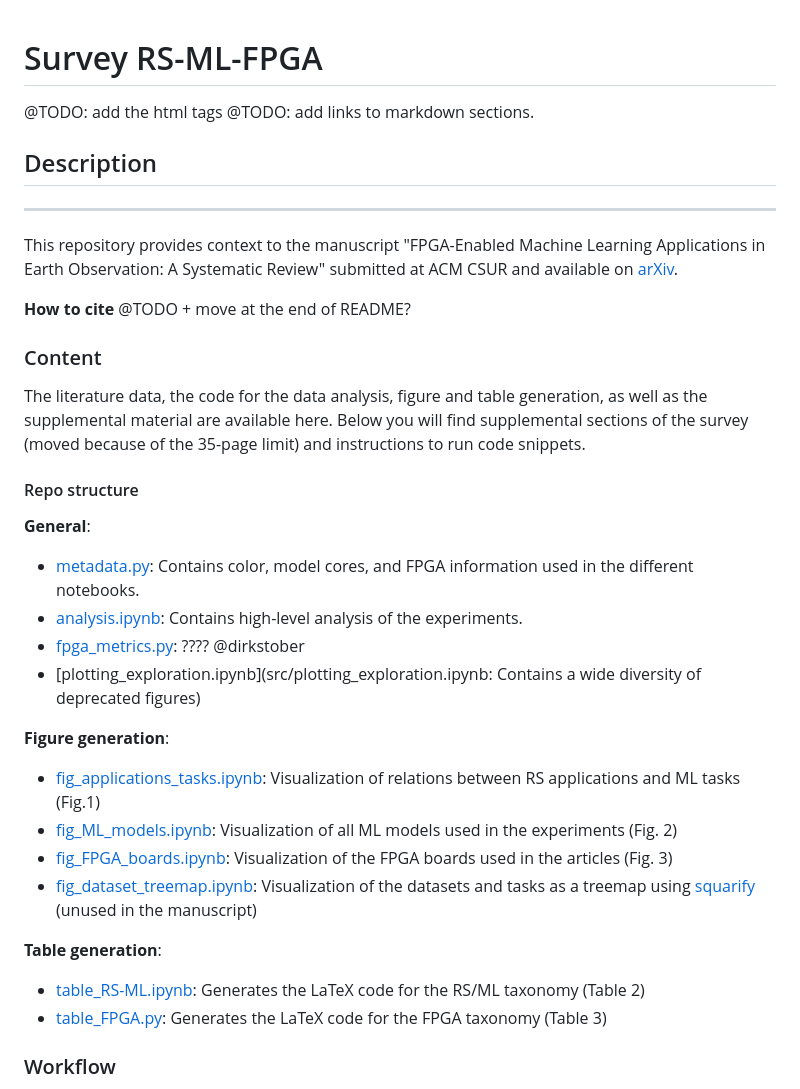
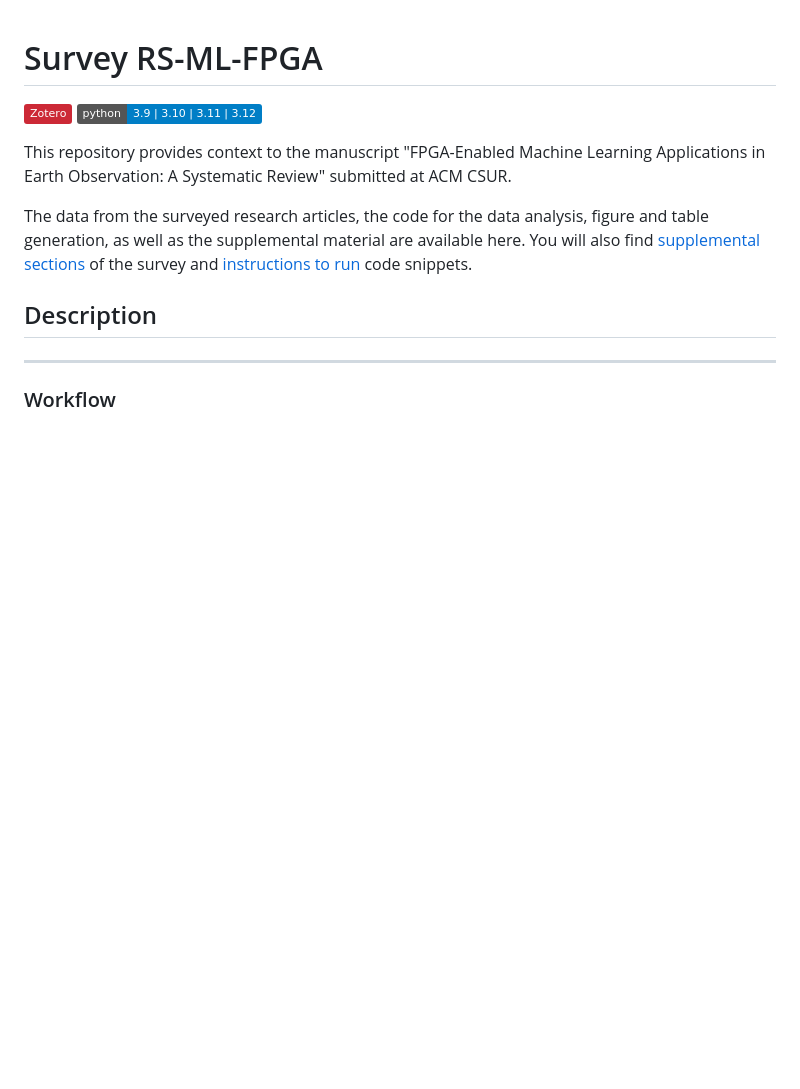
Before and after one commit to CedricLeon/Survey_RS-ML-FPGA, a Markdown page: README.md, the part around one of its changes. GitHub-like rendering; badges without logos; blank space fills up the shorter version.

```diff
--- a/README.md
+++ b/README.md
@@ -1,33 +1,13 @@
 # Survey RS-ML-FPGA
-@TODO: add the html tags
-@TODO: add links to markdown sections.
+[![Static Badge](https://img.shields.io/badge/Zotero-CC2936?logo=zotero&logoColor=CC2936&labelColor=white)](https://www.zotero.org/) [![Static Badge](https://img.shields.io/badge/python-3.9_%7C_3.10_%7C_3.11_%7C_3.12-blue)](https://www.python.org/)
+
+
+This repository provides context to the manuscript "FPGA-Enabled Machine Learning Applications in Earth Observation: A Systematic Review" submitted at ACM CSUR.
+
+The data from the surveyed research articles, the code for the data analysis, figure and table generation, as well as the supplemental material are available here.
+You will also find [supplemental sections](#supplemental-material) of the survey and [instructions to run](#repository-instructions) code snippets.
 
 ## Description
 ***
-This repository provides context to the manuscript "FPGA-Enabled Machine Learning Applications in Earth Observation: A Systematic Review" submitted at ACM CSUR and available on [arXiv]().
-
-**How to cite**
-@TODO + move at the end of README?
-
-### Content
-The literature data, the code for the data analysis, figure and table generation, as well as the supplemental material are available here.
-Below you will find supplemental sections of the survey (moved because of the 35-page limit) and instructions to run code snippets.
-
-#### Repo structure
-**General**:
-- [metadata.py](src/utils/metadata.py): Contains color, model cores, and FPGA information used in the different notebooks.
-- [analysis.ipynb](src/analysis.ipynb): Contains high-level analysis of the experiments.
-- [fpga_metrics.py](src/fpga_metrics.py): ???? @dirkstober
-- [plotting_exploration.ipynb](src/plotting_exploration.ipynb: Contains a wide diversity of deprecated figures)
-
-**Figure generation**:
-- [fig_applications_tasks.ipynb](src/fig_applications_tasks.ipynb): Visualization of relations between RS applications and ML tasks (Fig.1)
-- [fig_ML_models.ipynb](src/fig_ML_models.ipynb): Visualization of all ML models used in the experiments (Fig. 2)
-- [fig_FPGA_boards.ipynb](src/fig_FPGA_boards.ipynb): Visualization of the FPGA boards used in the articles (Fig. 3)
-- [fig_dataset_treemap.ipynb](src/fig_dataset_treemap.ipynb): Visualization of the datasets and tasks as a treemap using [squarify](https://github.com/laserson/squarify) (unused in the manuscript)
-
-**Table generation**:
-- [table_RS-ML.ipynb](src/table_RS-ML.ipynb): Generates the LaTeX code for the RS/ML taxonomy (Table 2)
-- [table_FPGA.py](src/table_FPGA.py): Generates the LaTeX code for the FPGA taxonomy (Table 3)
 
 ### Workflow
```
Also changed, not shown: other parts of README.md (+41 -29 lines).
